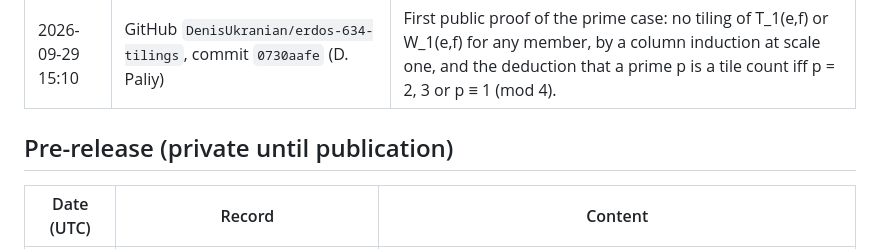
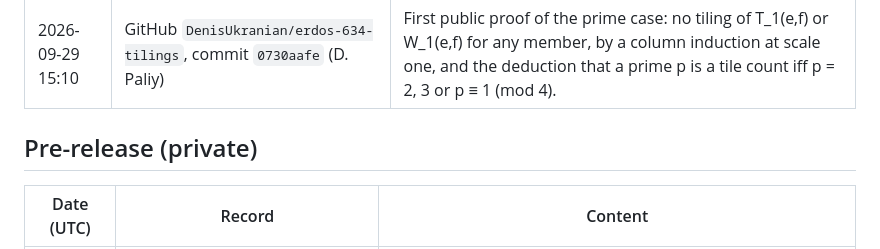
Before and after one commit to ElVec1o/erdos634_primes_and_N200, a Markdown page: TIMELINE.md, the part around the change. Drawn GitHub-style.

Commit message:
TIMELINE: heading of the pre-release section

```diff
--- a/TIMELINE.md
+++ b/TIMELINE.md
@@ -21,7 +21,7 @@ base Me(3f²−e²), tiled by copies of the triangle (ef, f²−e², f²); a pri
 | 2026-09-13 | GitHub `erdos_634_proof`, last public commit `4bb61193` | State of the public preprint: primes ≡ 3 (mod 4) excluded except the class ≡ 11 (mod 12), which reduces to the scale-one base-β targets T_1(e,f); the family e = 1 is excluded in Lean. |
 | 2026-09-29 15:10 | GitHub `DenisUkranian/erdos-634-tilings`, commit `0730aafe` (D. Paliy) | First public proof of the prime case: no tiling of T_1(e,f) or W_1(e,f) for any member, by a column induction at scale one, and the deduction that a prime p is a tile count iff p = 2, 3 or p ≡ 1 (mod 4). |
 
-## Pre-release (private until publication)
+## Pre-release (private)
 
 | Date (UTC) | Record | Content |
 |---|---|---|
```
